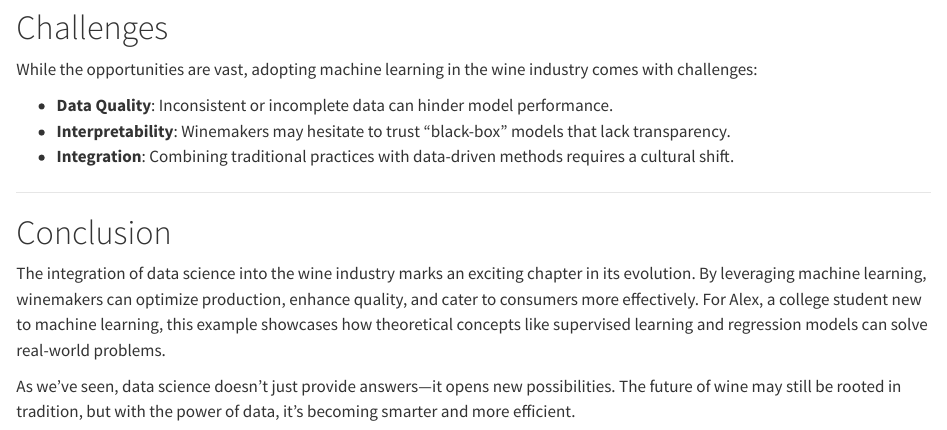
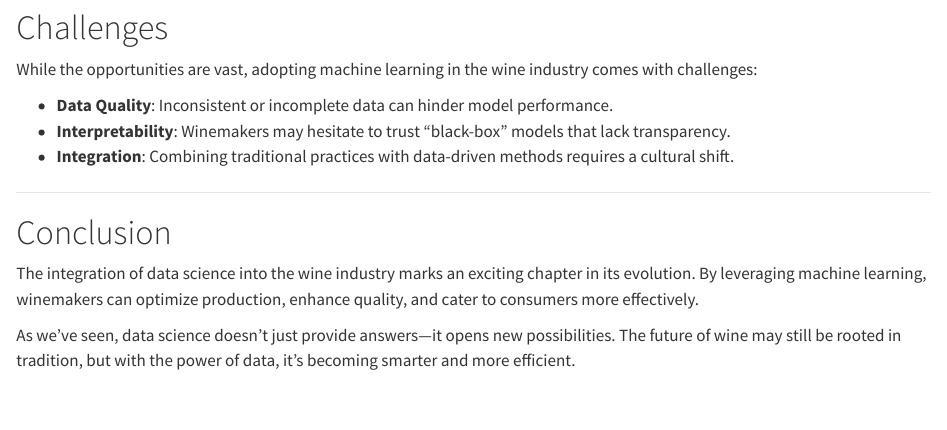
Before and after one commit to gracez-20/DSCI542_lab2_blog, a Quarto document (posts/post-with-code/index.qmd): the page in a window 1100 px wide, from 4180 px down. Rendered offline with R 4.5, knitr and Pandoc in place of Quarto, with nearby package versions.

Commit message:
updated conclusion part

```diff
--- a/posts/post-with-code/index.qmd
+++ b/posts/post-with-code/index.qmd
@@ -126,7 +126,7 @@ While the opportunities are vast, adopting machine learning in the wine industry
 
 # Conclusion
 
-The integration of data science into the wine industry marks an exciting chapter in its evolution. By leveraging machine learning, winemakers can optimize production, enhance quality, and cater to consumers more effectively. For Alex, a college student new to machine learning, this example showcases how theoretical concepts like supervised learning and regression models can solve real-world problems.
+The integration of data science into the wine industry marks an exciting chapter in its evolution. By leveraging machine learning, winemakers can optimize production, enhance quality, and cater to consumers more effectively.
 
 As we’ve seen, data science doesn’t just provide answers—it opens new possibilities. The future of wine may still be rooted in tradition, but with the power of data, it’s becoming smarter and more efficient.
 
```
